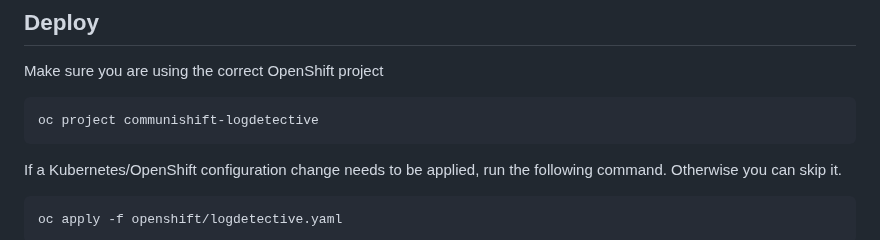
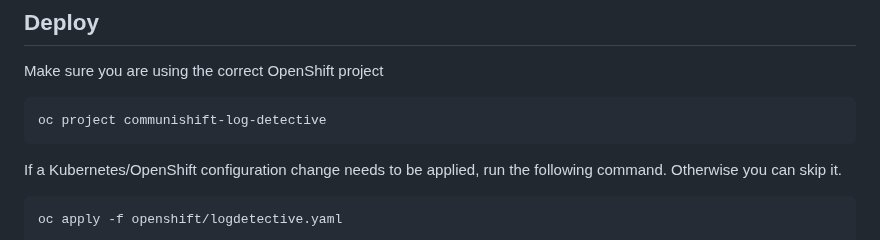
Before and after one commit to fedora-copr/logdetective-website, a Markdown page: openshift/README.md, the part around the change. GitHub-like rendering.

Commit message:
our openshift namespace name still has dash
Signed-off-by: Tomas Tomecek <ttomecek@redhat.com>

````diff
--- a/openshift/README.md
+++ b/openshift/README.md
@@ -108,7 +108,7 @@ Images are build and pushed with every new tag by a github action.
 Make sure you are using the correct OpenShift project
 
 ```
-oc project communishift-logdetective
+oc project communishift-log-detective
 ```
 
 If a Kubernetes/OpenShift configuration change needs to be applied,
````
